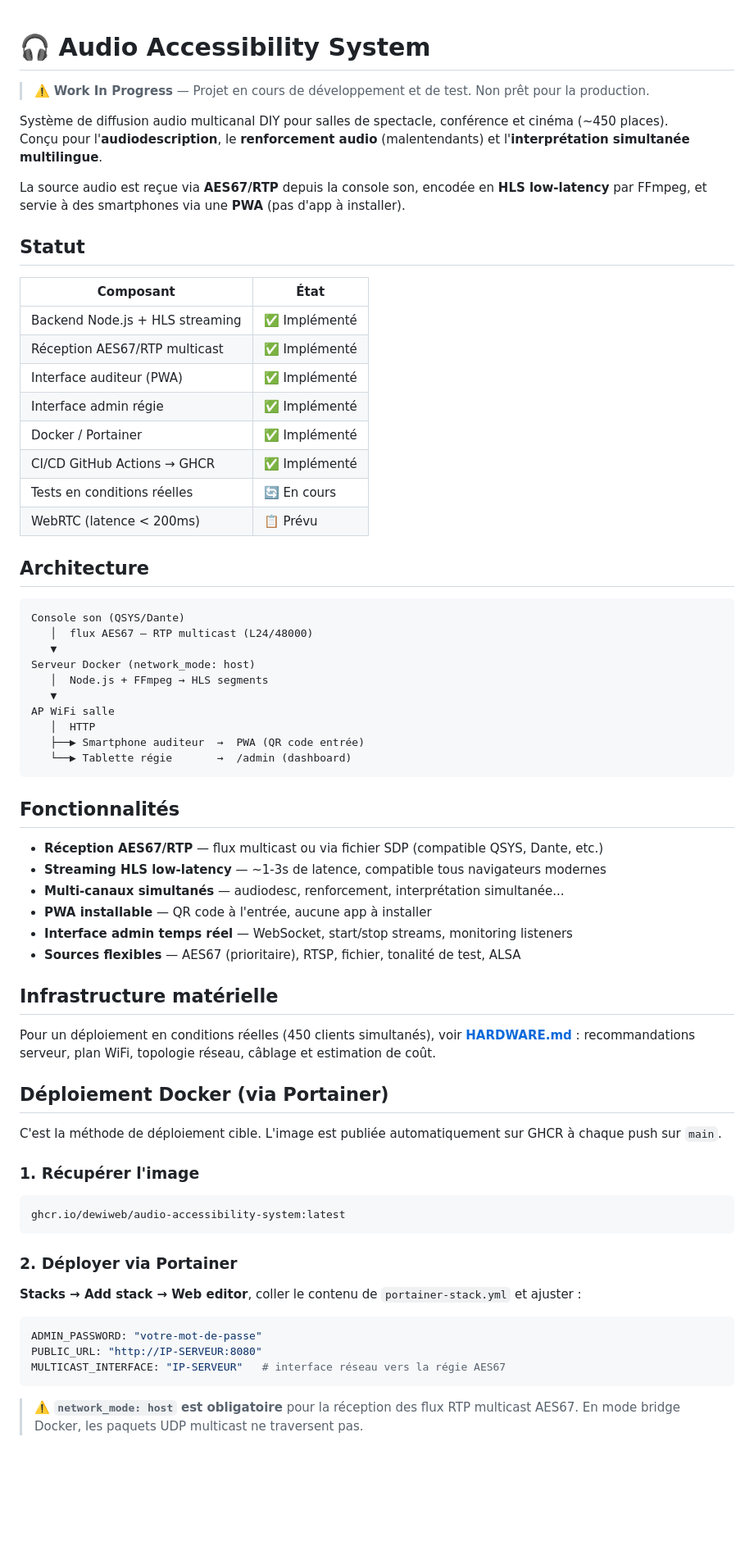
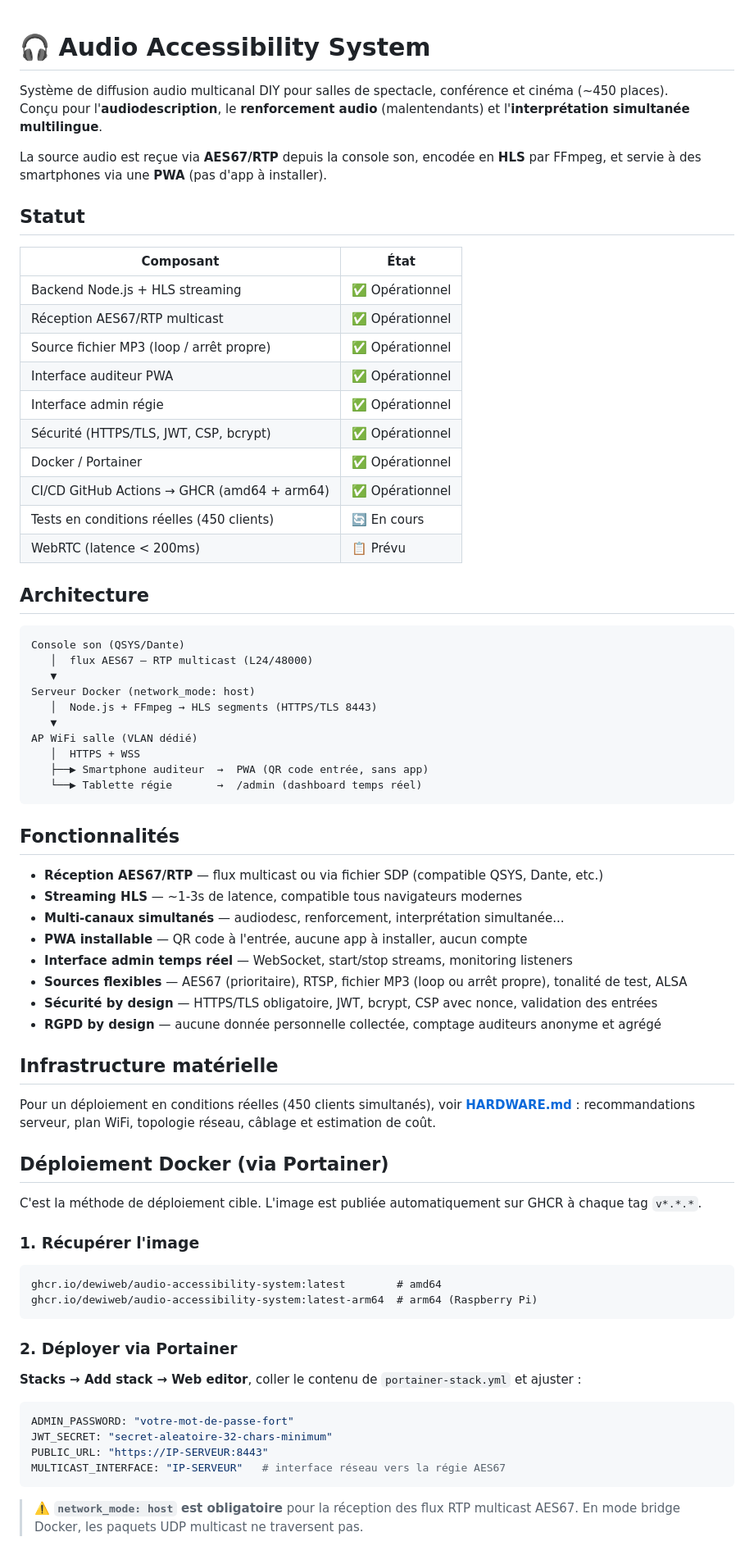
Before and after one commit to dewiweb/audio-accessibility-system, a Markdown page: README.md, the part around one of its changes. Shown at 82% size. Drawn GitHub-style; blank space fills up the shorter version.

````diff
--- a/README.md
+++ b/README.md
@@ -1,23 +1,23 @@
 # 🎧 Audio Accessibility System
-
-> ⚠️ **Work In Progress** — Projet en cours de développement et de test. Non prêt pour la production.
 
 Système de diffusion audio multicanal DIY pour salles de spectacle, conférence et cinéma (~450 places).
 Conçu pour l'**audiodescription**, le **renforcement audio** (malentendants) et l'**interprétation simultanée multilingue**.
 
-La source audio est reçue via **AES67/RTP** depuis la console son, encodée en **HLS low-latency** par FFmpeg, et servie à des smartphones via une **PWA** (pas d'app à installer).
+La source audio est reçue via **AES67/RTP** depuis la console son, encodée en **HLS** par FFmpeg, et servie à des smartphones via une **PWA** (pas d'app à installer).
 
 ## Statut
 
 | Composant | État |
 |-----------|------|
-| Backend Node.js + HLS streaming | ✅ Implémenté |
-| Réception AES67/RTP multicast | ✅ Implémenté |
-| Interface auditeur (PWA) | ✅ Implémenté |
-| Interface admin régie | ✅ Implémenté |
-| Docker / Portainer | ✅ Implémenté |
-| CI/CD GitHub Actions → GHCR | ✅ Implémenté |
-| Tests en conditions réelles | 🔄 En cours |
+| Backend Node.js + HLS streaming | ✅ Opérationnel |
+| Réception AES67/RTP multicast | ✅ Opérationnel |
+| Source fichier MP3 (loop / arrêt propre) | ✅ Opérationnel |
+| Interface auditeur PWA | ✅ Opérationnel |
+| Interface admin régie | ✅ Opérationnel |
+| Sécurité (HTTPS/TLS, JWT, CSP, bcrypt) | ✅ Opérationnel |
+| Docker / Portainer | ✅ Opérationnel |
+| CI/CD GitHub Actions → GHCR (amd64 + arm64) | ✅ Opérationnel |
+| Tests en conditions réelles (450 clients) | 🔄 En cours |
 | WebRTC (latence < 200ms) | 📋 Prévu |
 
 ## Architecture
@@ -27,22 +27,24 @@ Console son (QSYS/Dante)
    │  flux AES67 — RTP multicast (L24/48000)
    ▼
 Serveur Docker (network_mode: host)
-   │  Node.js + FFmpeg → HLS segments
+   │  Node.js + FFmpeg → HLS segments (HTTPS/TLS 8443)
    ▼
-AP WiFi salle
-   │  HTTP
-   ├──▶ Smartphone auditeur  →  PWA (QR code entrée)
-   └──▶ Tablette régie       →  /admin (dashboard)
+AP WiFi salle (VLAN dédié)
+   │  HTTPS + WSS
+   ├──▶ Smartphone auditeur  →  PWA (QR code entrée, sans app)
+   └──▶ Tablette régie       →  /admin (dashboard temps réel)
 ```
 
 ## Fonctionnalités
 
 - **Réception AES67/RTP** — flux multicast ou via fichier SDP (compatible QSYS, Dante, etc.)
-- **Streaming HLS low-latency** — ~1-3s de latence, compatible tous navigateurs modernes
+- **Streaming HLS** — ~1-3s de latence, compatible tous navigateurs modernes
 - **Multi-canaux simultanés** — audiodesc, renforcement, interprétation simultanée...
-- **PWA installable** — QR code à l'entrée, aucune app à installer
+- **PWA installable** — QR code à l'entrée, aucune app à installer, aucun compte
 - **Interface admin temps réel** — WebSocket, start/stop streams, monitoring listeners
-- **Sources flexibles** — AES67 (prioritaire), RTSP, fichier, tonalité de test, ALSA
+- **Sources flexibles** — AES67 (prioritaire), RTSP, fichier MP3 (loop ou arrêt propre), tonalité de test, ALSA
+- **Sécurité by design** — HTTPS/TLS obligatoire, JWT, bcrypt, CSP avec nonce, validation des entrées
+- **RGPD by design** — aucune donnée personnelle collectée, comptage auditeurs anonyme et agrégé
 
 ## Infrastructure matérielle
 
@@ -51,12 +53,13 @@ recommandations serveur, plan WiFi, topologie réseau, câblage et estimation de
 
 ## Déploiement Docker (via Portainer)
 
-C'est la méthode de déploiement cible. L'image est publiée automatiquement sur GHCR à chaque push sur `main`.
+C'est la méthode de déploiement cible. L'image est publiée automatiquement sur GHCR à chaque tag `v*.*.*`.
 
 ### 1. Récupérer l'image
 
 ```
-ghcr.io/dewiweb/audio-accessibility-system:latest
+ghcr.io/dewiweb/audio-accessibility-system:latest        # amd64
+ghcr.io/dewiweb/audio-accessibility-system:latest-arm64  # arm64 (Raspberry Pi)
 ```
 
 ### 2. Déployer via Portainer
@@ -64,8 +67,9 @@ ghcr.io/dewiweb/audio-accessibility-system:latest
 **Stacks → Add stack → Web editor**, coller le contenu de `portainer-stack.yml` et ajuster :
 
 ```yaml
-ADMIN_PASSWORD: "votre-mot-de-passe"
-PUBLIC_URL: "http://IP-SERVEUR:8080"
+ADMIN_PASSWORD: "votre-mot-de-passe-fort"
+JWT_SECRET: "secret-aleatoire-32-chars-minimum"
+PUBLIC_URL: "https://IP-SERVEUR:8443"
 MULTICAST_INTERFACE: "IP-SERVEUR"   # interface réseau vers la régie AES67
 ```
 
````
Also changed, not shown: other parts of README.md (+44 -25 lines).
